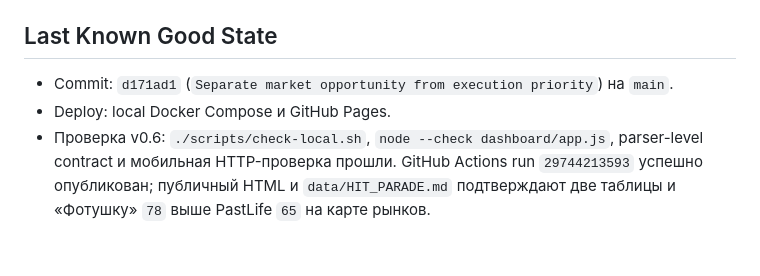
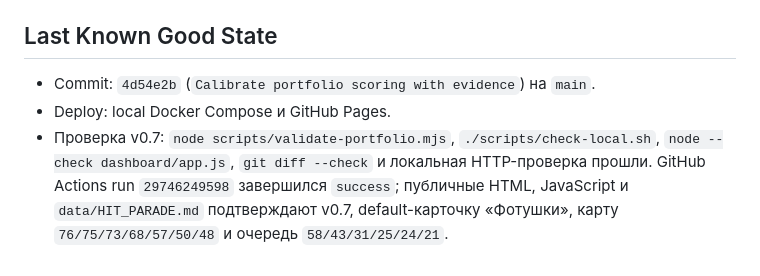
Before and after one commit to timurgromov/analiznish, a Markdown page: docs/history/CURRENT_STATE.md, the part around the change. GitHub-like rendering.

Commit message:
Record v0.7 Pages verification

```diff
--- a/docs/history/CURRENT_STATE.md
+++ b/docs/history/CURRENT_STATE.md
@@ -78,6 +78,6 @@
 
 ## Last Known Good State
 
-* Commit: `d171ad1` (`Separate market opportunity from execution priority`) на `main`.
+* Commit: `4d54e2b` (`Calibrate portfolio scoring with evidence`) на `main`.
 * Deploy: local Docker Compose и GitHub Pages.
-* Проверка v0.6: `./scripts/check-local.sh`, `node --check dashboard/app.js`, parser-level contract и мобильная HTTP-проверка прошли. GitHub Actions run `29744213593` успешно опубликован; публичный HTML и `data/HIT_PARADE.md` подтверждают две таблицы и «Фотушку» `78` выше PastLife `65` на карте рынков.
+* Проверка v0.7: `node scripts/validate-portfolio.mjs`, `./scripts/check-local.sh`, `node --check dashboard/app.js`, `git diff --check` и локальная HTTP-проверка прошли. GitHub Actions run `29746249598` завершился `success`; публичные HTML, JavaScript и `data/HIT_PARADE.md` подтверждают v0.7, default-карточку «Фотушки», карту `76/75/73/68/57/50/48` и очередь `58/43/31/25/24/21`.
```
Also changed, not shown: 1 other file.
